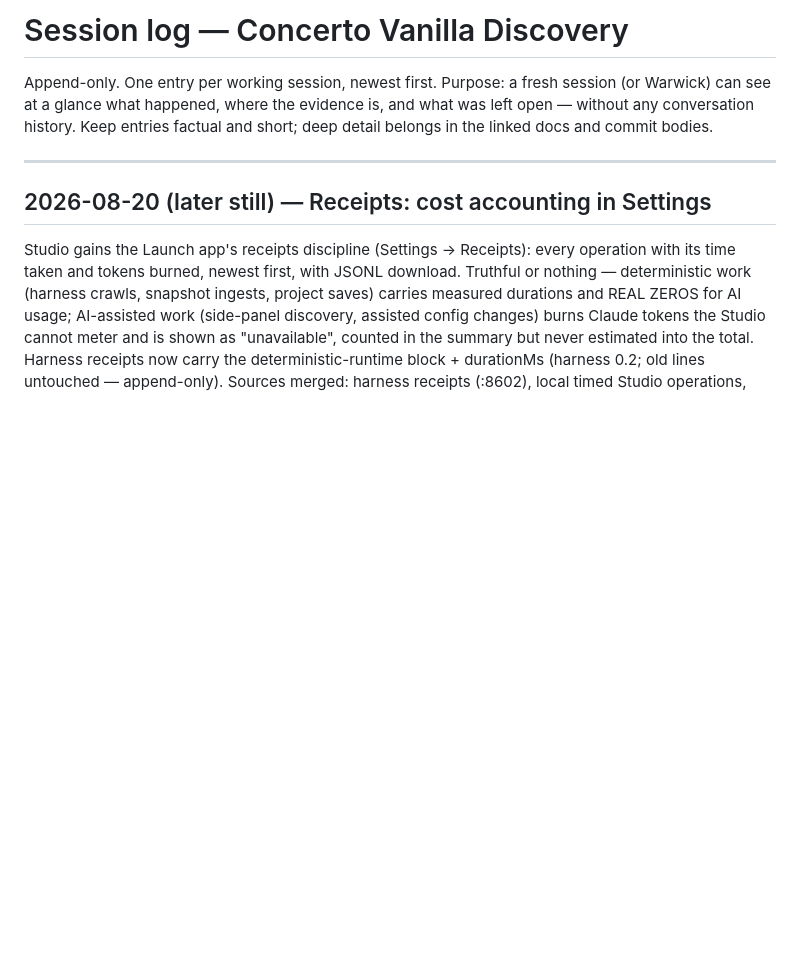
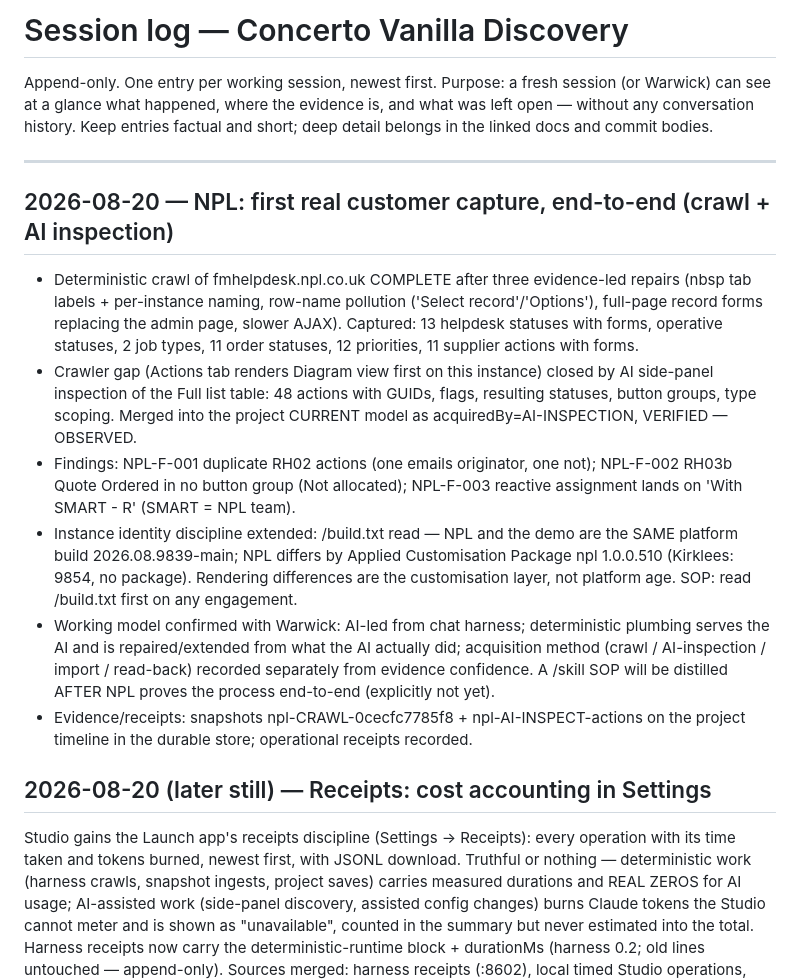
Before and after one commit to warwickallan/Labs, a Markdown page: SESSION_LOG.md, the part around the change. Rendered like a GitHub page; blank space fills up the shorter version.

Commit message:
Session log: NPL first real capture - crawl + AI inspection end-to-end
Co-Authored-By: Claude Opus 4.8 <noreply@anthropic.com>

```diff
--- a/SESSION_LOG.md
+++ b/SESSION_LOG.md
@@ -6,6 +6,33 @@ is, and what was left open — without any conversation history. Keep entries
 factual and short; deep detail belongs in the linked docs and commit bodies.
 
 ---
+
+## 2026-08-20 — NPL: first real customer capture, end-to-end (crawl + AI inspection)
+
+- Deterministic crawl of fmhelpdesk.npl.co.uk COMPLETE after three evidence-led
+  repairs (nbsp tab labels + per-instance naming, row-name pollution
+  ('Select record'/'Options'), full-page record forms replacing the admin page,
+  slower AJAX). Captured: 13 helpdesk statuses with forms, operative statuses,
+  2 job types, 11 order statuses, 12 priorities, 11 supplier actions with forms.
+- Crawler gap (Actions tab renders Diagram view first on this instance) closed
+  by AI side-panel inspection of the Full list table: 48 actions with GUIDs,
+  flags, resulting statuses, button groups, type scoping. Merged into the
+  project CURRENT model as acquiredBy=AI-INSPECTION, VERIFIED — OBSERVED.
+- Findings: NPL-F-001 duplicate RH02 actions (one emails originator, one not);
+  NPL-F-002 RH03b Quote Ordered in no button group (Not allocated);
+  NPL-F-003 reactive assignment lands on 'With SMART - R' (SMART = NPL team).
+- Instance identity discipline extended: /build.txt read — NPL and the demo are
+  the SAME platform build 2026.08.9839-main; NPL differs by Applied
+  Customisation Package npl 1.0.0.510 (Kirklees: 9854, no package). Rendering
+  differences are the customisation layer, not platform age. SOP: read
+  /build.txt first on any engagement.
+- Working model confirmed with Warwick: AI-led from chat harness; deterministic
+  plumbing serves the AI and is repaired/extended from what the AI actually did;
+  acquisition method (crawl / AI-inspection / import / read-back) recorded
+  separately from evidence confidence. A /skill SOP will be distilled AFTER NPL
+  proves the process end-to-end (explicitly not yet).
+- Evidence/receipts: snapshots npl-CRAWL-0cecfc7785f8 + npl-AI-INSPECT-actions
+  on the project timeline in the durable store; operational receipts recorded.
 
 ## 2026-08-20 (later still) — Receipts: cost accounting in Settings
 
```
